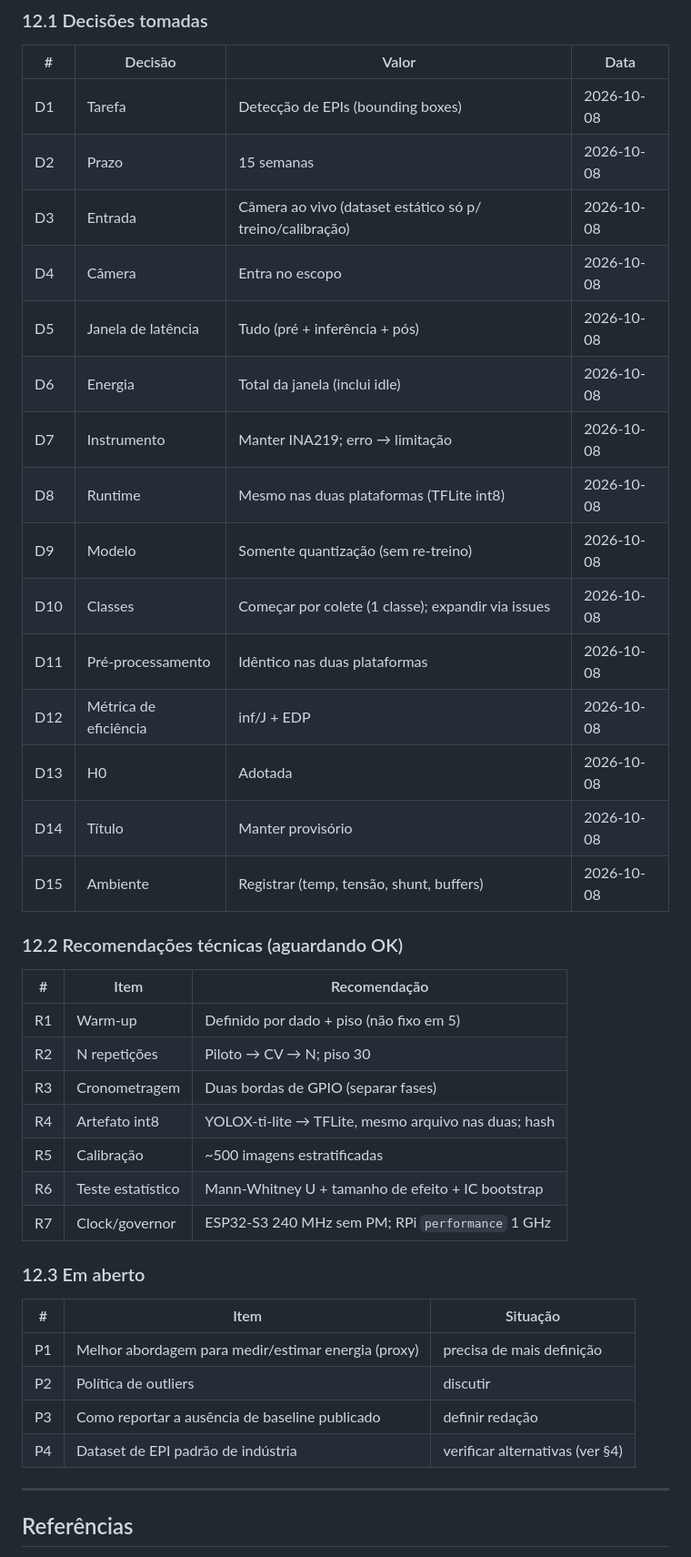
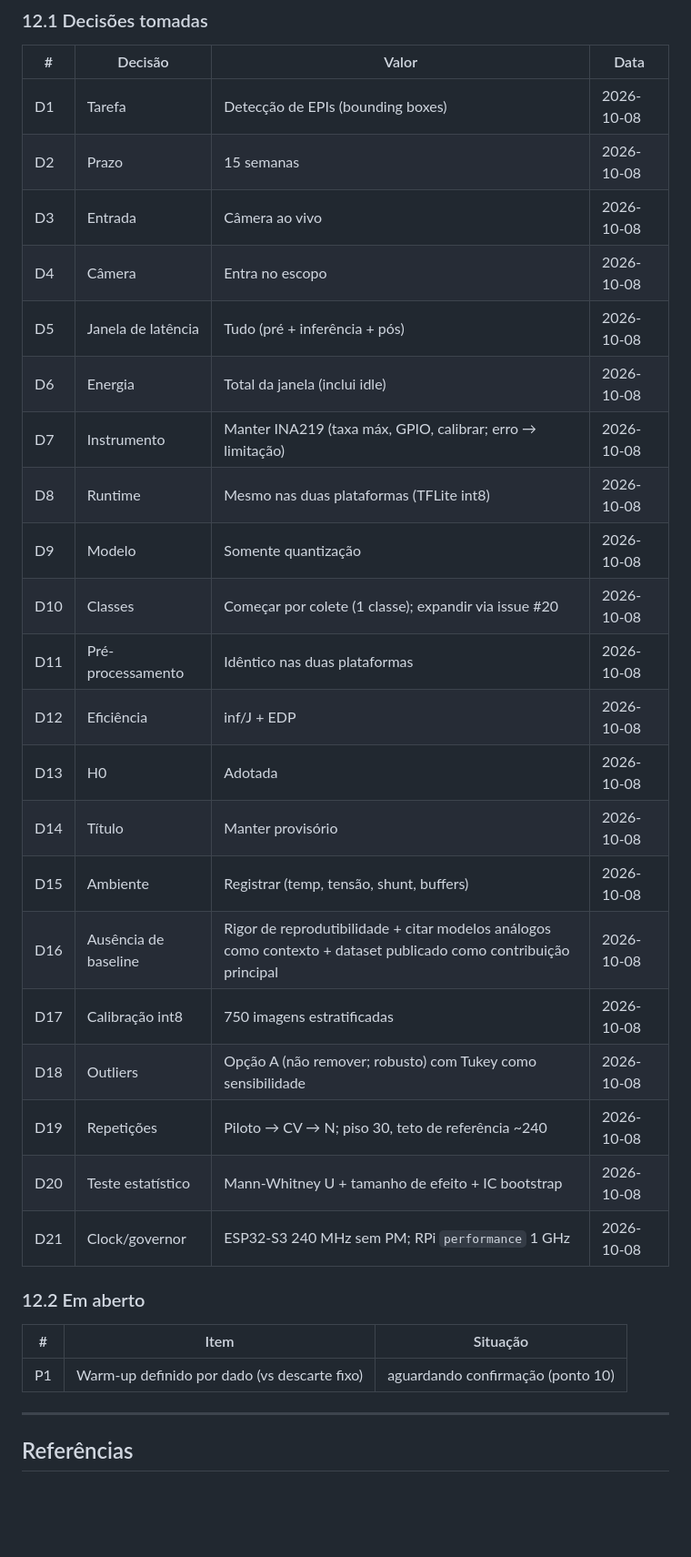
Before and after one commit to GuilhermeBn198/ptt6-yolox-edge-bench, a Markdown page: docs/protocolo.md, the part around one of its changes. Shown at 91% size. GitHub-like rendering; blank space fills up the shorter version.

```diff
--- a/docs/protocolo.md
+++ b/docs/protocolo.md
@@ -160,40 +139,31 @@
 |---|---|---|---|
 | D1 | Tarefa | Detecção de EPIs (bounding boxes) | 2026-10-08 |
 | D2 | Prazo | 15 semanas | 2026-10-08 |
-| D3 | Entrada | Câmera ao vivo (dataset estático só p/ treino/calibração) | 2026-10-08 |
+| D3 | Entrada | Câmera ao vivo | 2026-10-08 |
 | D4 | Câmera | Entra no escopo | 2026-10-08 |
 | D5 | Janela de latência | Tudo (pré + inferência + pós) | 2026-10-08 |
 | D6 | Energia | Total da janela (inclui idle) | 2026-10-08 |
-| D7 | Instrumento | Manter INA219; erro → limitação | 2026-10-08 |
+| D7 | Instrumento | Manter INA219 (taxa máx, GPIO, calibrar; erro → limitação) | 2026-10-08 |
 | D8 | Runtime | Mesmo nas duas plataformas (TFLite int8) | 2026-10-08 |
-| D9 | Modelo | Somente quantização (sem re-treino) | 2026-10-08 |
-| D10 | Classes | Começar por colete (1 classe); expandir via issues | 2026-10-08 |
+| D9 | Modelo | Somente quantização | 2026-10-08 |
+| D10 | Classes | Começar por colete (1 classe); expandir via issue #20 | 2026-10-08 |
 | D11 | Pré-processamento | Idêntico nas duas plataformas | 2026-10-08 |
-| D12 | Métrica de eficiência | inf/J + EDP | 2026-10-08 |
+| D12 | Eficiência | inf/J + EDP | 2026-10-08 |
 | D13 | H0 | Adotada | 2026-10-08 |
 | D14 | Título | Manter provisório | 2026-10-08 |
 | D15 | Ambiente | Registrar (temp, tensão, shunt, buffers) | 2026-10-08 |
+| D16 | Ausência de baseline | Rigor de reprodutibilidade + citar modelos análogos como contexto + dataset publicado como contribuição principal | 2026-10-08 |
+| D17 | Calibração int8 | 750 imagens estratificadas | 2026-10-08 |
+| D18 | Outliers | Opção A (não remover; robusto) com Tukey como sensibilidade | 2026-10-08 |
+| D19 | Repetições | Piloto → CV → N; piso 30, teto de referência ~240 | 2026-10-08 |
+| D20 | Teste estatístico | Mann-Whitney U + tamanho de efeito + IC bootstrap | 2026-10-08 |
+| D21 | Clock/governor | ESP32-S3 240 MHz sem PM; RPi `performance` 1 GHz | 2026-10-08 |
 
-### 12.2 Recomendações técnicas (aguardando OK)
-
-| # | Item | Recomendação |
-|---|---|---|
-| R1 | Warm-up | Definido por dado + piso (não fixo em 5) |
-| R2 | N repetições | Piloto → CV → N; piso 30 |
-| R3 | Cronometragem | Duas bordas de GPIO (separar fases) |
-| R4 | Artefato int8 | YOLOX-ti-lite → TFLite, mesmo arquivo nas duas; hash |
-| R5 | Calibração | ~500 imagens estratificadas |
-| R6 | Teste estatístico | Mann-Whitney U + tamanho de efeito + IC bootstrap |
-| R7 | Clock/governor | ESP32-S3 240 MHz sem PM; RPi `performance` 1 GHz |
-
-### 12.3 Em aberto
+### 12.2 Em aberto
 
 | # | Item | Situação |
 |---|---|---|
-| P1 | Melhor abordagem para medir/estimar energia (proxy) | precisa de mais definição |
-| P2 | Política de outliers | discutir |
-| P3 | Como reportar a ausência de baseline publicado | definir redação |
-| P4 | Dataset de EPI padrão de indústria | verificar alternativas (ver §4) |
+| P1 | Warm-up definido por dado (vs descarte fixo) | aguardando confirmação (ponto 10) |
 
 ---
 
```
Also changed, not shown: other parts of docs/protocolo.md (+55 -76 lines).
